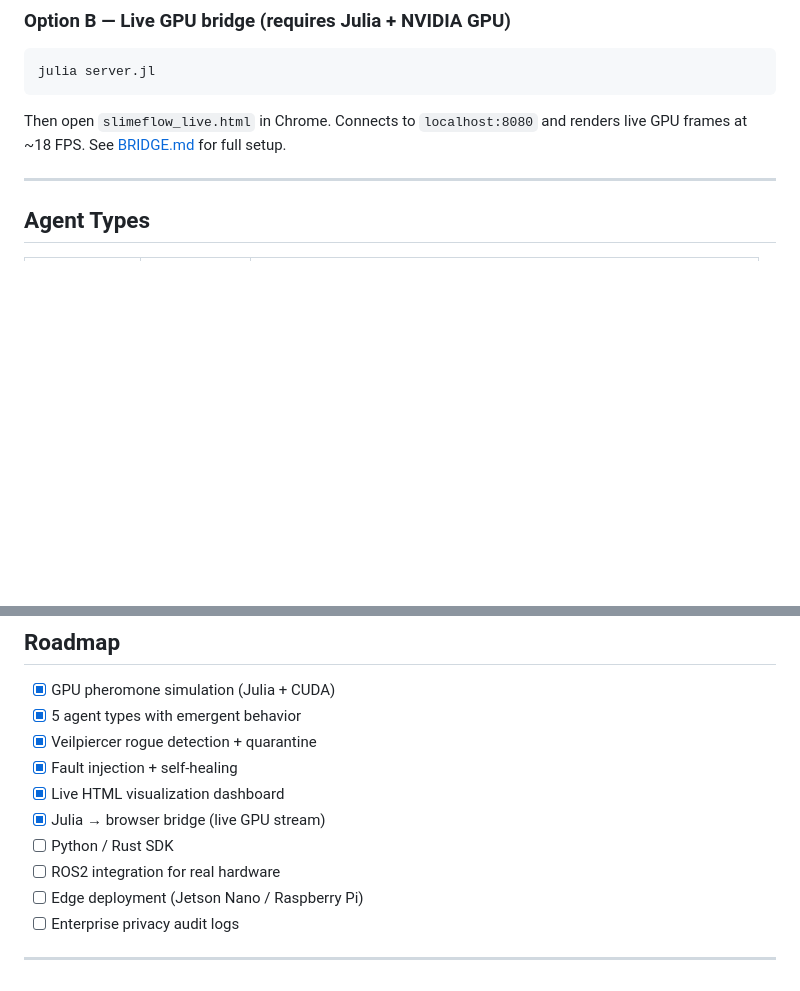
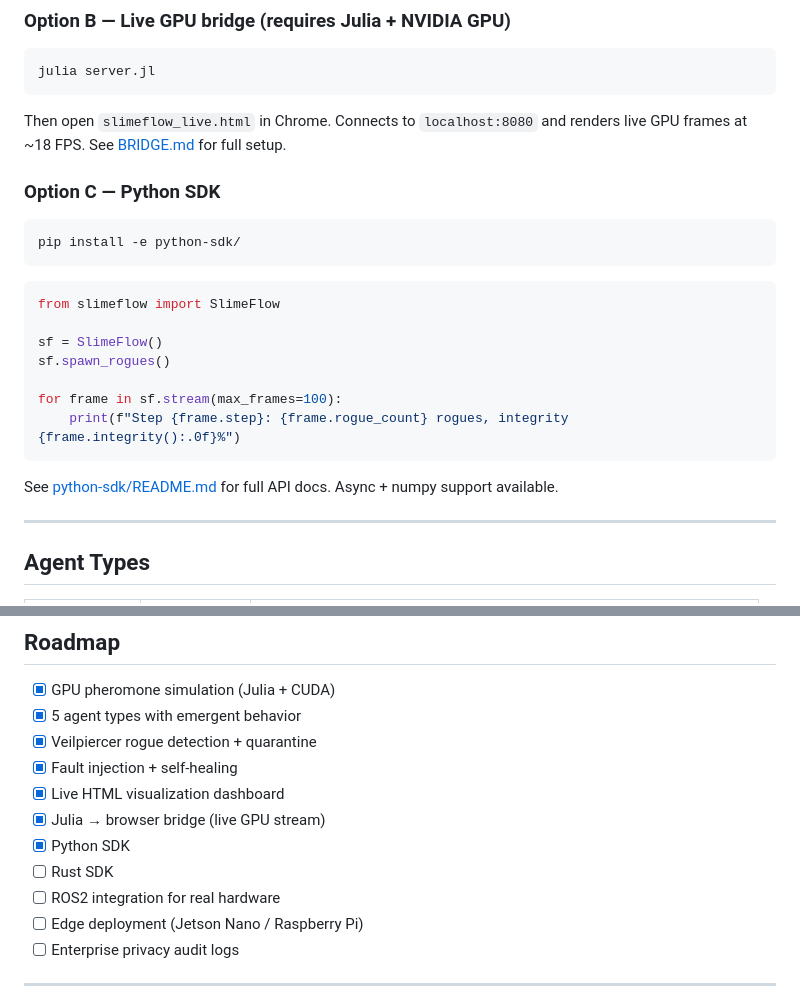
Before and after one commit to flipperspectives-crypto/slime-flow, a Markdown page: README.md, 2 parts joined by grey strips. Drawn GitHub-style; blank space fills up the shorter version.

Commit message:
docs: add Python SDK to README and roadmap
Mark Python SDK as complete on roadmap, add Option C installation section.

````diff
--- a/README.md
+++ b/README.md
@@ -70,6 +70,24 @@ julia server.jl
 
 Then open `slimeflow_live.html` in Chrome. Connects to `localhost:8080` and renders live GPU frames at ~18 FPS. See [BRIDGE.md](BRIDGE.md) for full setup.
 
+### Option C — Python SDK
+
+```bash
+pip install -e python-sdk/
+```
+
+```python
+from slimeflow import SlimeFlow
+
+sf = SlimeFlow()
+sf.spawn_rogues()
+
+for frame in sf.stream(max_frames=100):
+    print(f"Step {frame.step}: {frame.rogue_count} rogues, integrity {frame.integrity():.0f}%")
+```
+
+See [python-sdk/README.md](python-sdk/README.md) for full API docs. Async + numpy support available.
+
 ---
 
 ## Agent Types
@@ -125,7 +143,8 @@ ay = CUDA.rand(Float32, N_AGENTS) .* H
 - [x] Fault injection + self-healing
 - [x] Live HTML visualization dashboard
 - [x] Julia → browser bridge (live GPU stream)
-- [ ] Python / Rust SDK
+- [x] Python SDK
+- [ ] Rust SDK
 - [ ] ROS2 integration for real hardware
 - [ ] Edge deployment (Jetson Nano / Raspberry Pi)
 - [ ] Enterprise privacy audit logs
````
